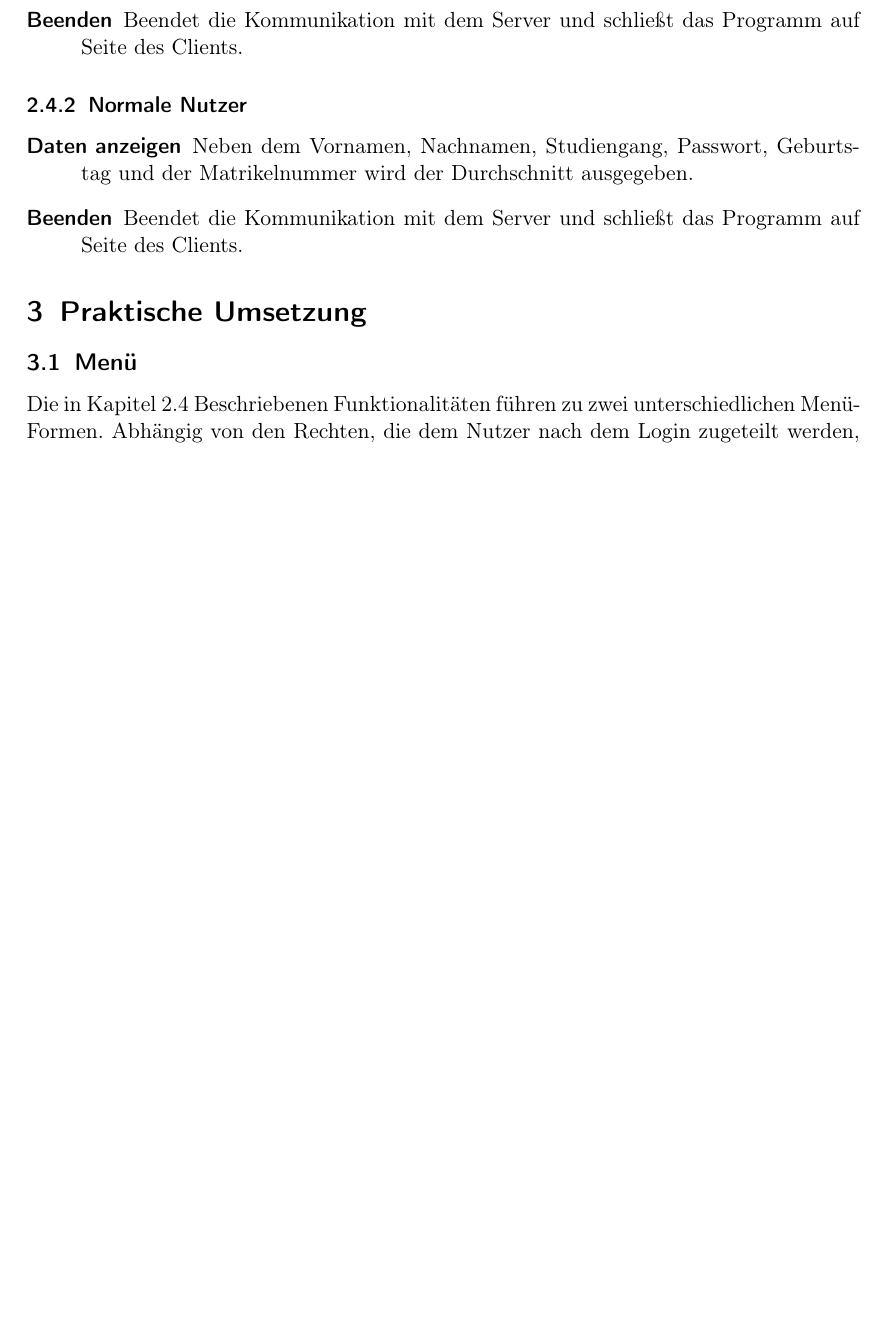
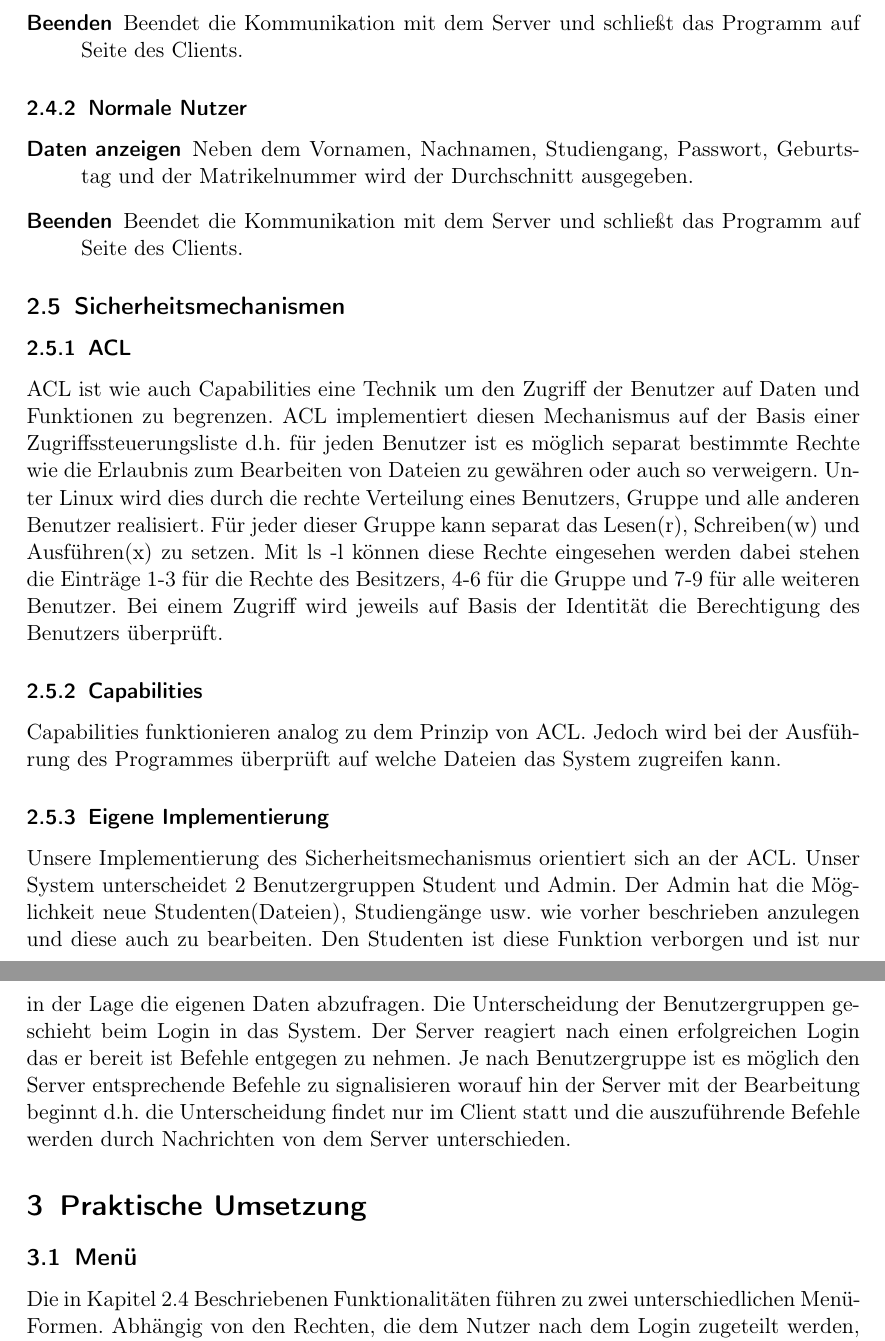
Before and after one commit to FabienneL/Documents, a LaTeX document (BS1.tex): part of page 6 of 10 before the commit and two parts of pages 6 and 7 of 11 after it, the two joined at a grey line, cut so that both start at the same text, the shorter picture padded with empty space. Compiled offline with pdfLaTeX.

Commit message:
Caps, Acl und eigene Implementierung

```diff
--- a/BS1.tex
+++ b/BS1.tex
@@ -121,6 +121,13 @@
 				\item[Daten anzeigen] Neben dem  Vornamen, Nachnamen, Studiengang, Passwort, Geburtstag und der Matrikelnummer wird der Durchschnitt ausgegeben.
 				\item[Beenden] Beendet die Kommunikation mit dem Server und schließt das Programm auf Seite des Clients.
 			\end{description}
+	\subsection{Sicherheitsmechanismen}
+		\subsubsection{ACL}
+		ACL ist wie auch Capabilities eine Technik um den Zugriff der Benutzer auf Daten und Funktionen zu begrenzen. ACL implementiert diesen Mechanismus auf der Basis einer Zugriffssteuerungsliste d.h. für jeden Benutzer ist es möglich separat bestimmte Rechte wie die Erlaubnis zum Bearbeiten von Dateien zu gewähren oder auch so verweigern. Unter Linux wird dies durch die rechte Verteilung eines Benutzers, Gruppe und alle anderen Benutzer realisiert. Für jeder dieser Gruppe kann separat das Lesen(r), Schreiben(w) und Ausführen(x) zu setzen. Mit ls -l können diese Rechte eingesehen werden dabei stehen die Einträge 1-3 für die Rechte des Besitzers, 4-6 für die Gruppe und 7-9 für alle weiteren Benutzer. Bei einem Zugriff wird jeweils auf Basis der Identität die Berechtigung des Benutzers überprüft.
+		\subsubsection{Capabilities}
+		Capabilities funktionieren analog zu dem Prinzip von ACL. Jedoch wird bei der Ausführung des Programmes überprüft auf welche Dateien das System zugreifen kann.
+		\subsubsection{Eigene Implementierung}
+		Unsere Implementierung des Sicherheitsmechanismus orientiert sich an der ACL. Unser System unterscheidet 2 Benutzergruppen Student und Admin. Der Admin hat die Möglichkeit neue Studenten(Dateien), Studiengänge usw. wie vorher beschrieben anzulegen und diese auch zu bearbeiten. Den Studenten ist diese Funktion verborgen und ist nur in der Lage die eigenen Daten abzufragen. Die Unterscheidung der Benutzergruppen geschieht beim Login in das System. Der Server reagiert nach einen erfolgreichen Login das er bereit ist Befehle entgegen zu nehmen. Je nach Benutzergruppe ist es möglich den Server entsprechende Befehle zu signalisieren worauf hin der Server mit der Bearbeitung beginnt d.h. die Unterscheidung findet nur im Client statt und die auszuführende Befehle werden durch Nachrichten von dem Server unterschieden.
 \section{Praktische Umsetzung}
 	\subsection{Menü}
 		Die in Kapitel 2.4 Beschriebenen Funktionalitäten führen zu zwei unterschiedlichen Menü-Formen. Abhängig von den Rechten, die dem Nutzer nach dem Login zugeteilt werden, wird ein entsprechendes Menü angezeigt. \\
```
Also changed, not shown: BS1.pdf.
